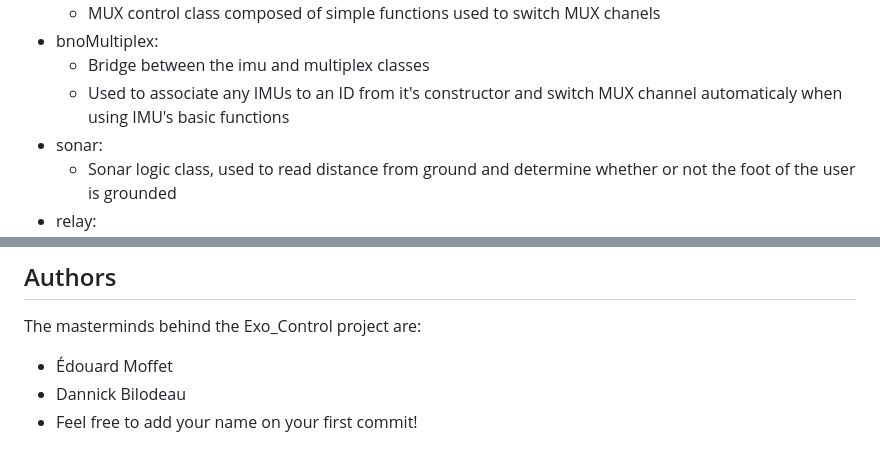
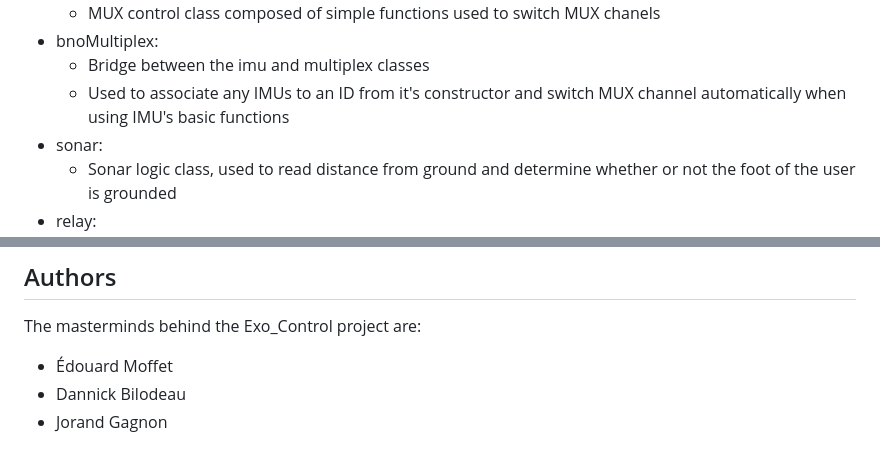
Before and after one commit to robotique-udes/Exo_Control, a Markdown page: README.md, 2 parts joined by grey strips. Drawn GitHub-style.

Commit message:
Fixed typo :smile:

```diff
--- a/README.md
+++ b/README.md
@@ -52,7 +52,7 @@ Getting started with our project is a straightforward process. Simply clone the
   - MUX control class composed of simple functions used to switch MUX chanels
 - bnoMultiplex:
   - Bridge between the imu and multiplex classes
-  - Used to associate any IMUs to an ID from it's constructor and switch MUX channel automaticaly when using IMU's basic functions
+  - Used to associate any IMUs to an ID from it's constructor and switch MUX channel automatically when using IMU's basic functions
 - sonar:
   - Sonar logic class, used to read distance from ground and determine whether or not the foot of the user is grounded
 - relay:
@@ -80,4 +80,4 @@ The masterminds behind the Exo_Control project are:
 
 - Édouard Moffet
 - Dannick Bilodeau
-- Feel free to add your name on your first commit!
+- Jorand Gagnon
```
